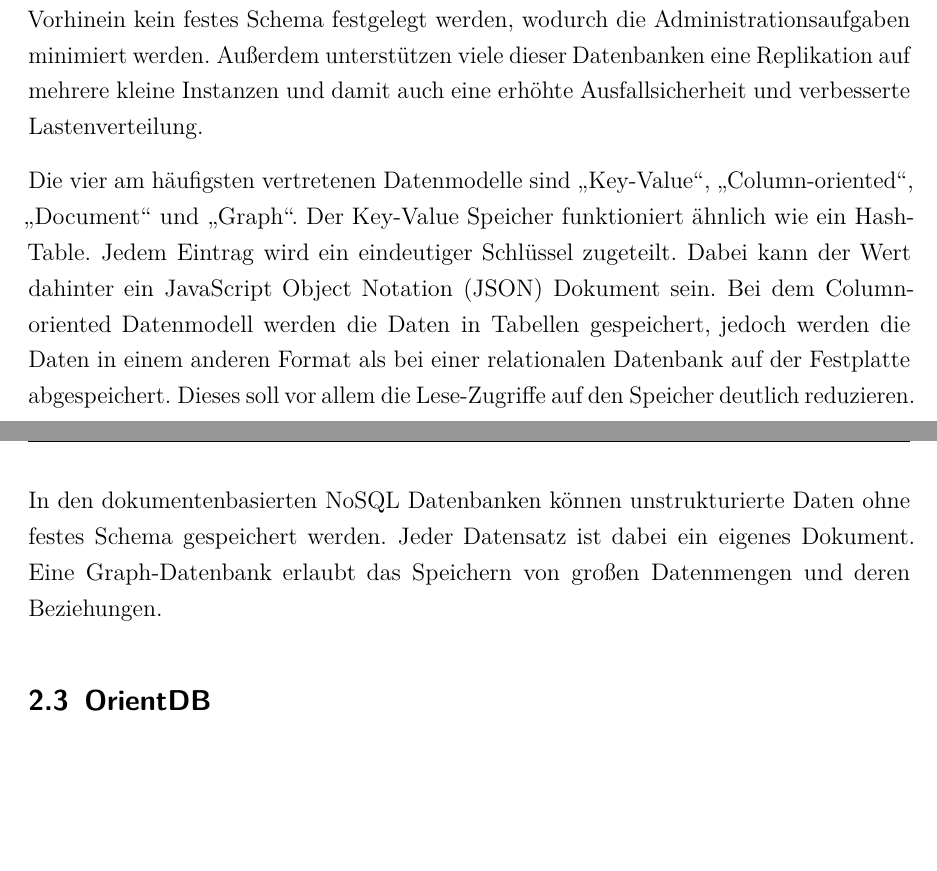
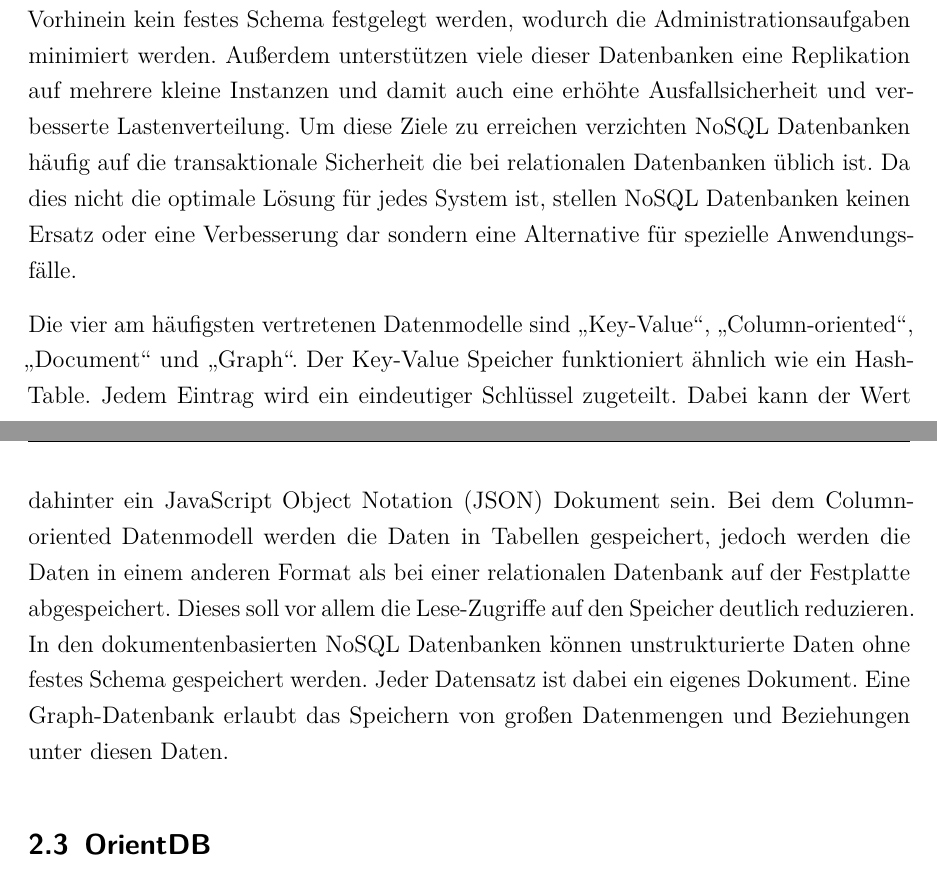
Before and after one commit to alexandermenze/wdk-analyse, a LaTeX thesis (latex/Thesis.tex, which reads latex/chapter/Grundlagen.tex): two parts of pages 9 and 10 of 17, joined at a grey line, cut so that both start at the same text, the shorter picture padded with empty space. Compiled offline with pdfLaTeX.

Commit message:
NoSQL fertig

```diff
--- a/latex/chapter/Grundlagen.tex
+++ b/latex/chapter/Grundlagen.tex
@@ -42,9 +42,9 @@ Die Effizienzmarkthypothese von Fama beschreibt, dass der Kapitalmarkt effizient
 % Gerade bei Big Data und Massendaten die unterschiedlich strukturiert sind ist es schwierig ein gemeinsames Datenmodell zu finden
 % Typen: Key-Value Datastore, Column-oriented Data Store, Document Data Store, Graph Data Store
 
-Angetrieben durch die hohen Anforderungen an Skalierung und Performance entwickelten sich in den späten 80er Jahren die sogenannten NoSQL Datenbanken. Markant ist vor allem die Nutzung eines nicht-relationalen Datenbankmodells. Bei diesen muss im Vorhinein kein festes Schema festgelegt werden, wodurch die Administrationsaufgaben minimiert werden. Außerdem unterstützen viele dieser Datenbanken eine Replikation auf mehrere kleine Instanzen und damit auch eine erhöhte Ausfallsicherheit und verbesserte Lastenverteilung.
+Angetrieben durch die hohen Anforderungen an Skalierung und Performance entwickelten sich in den späten 80er Jahren die sogenannten NoSQL Datenbanken. Markant ist vor allem die Nutzung eines nicht-relationalen Datenbankmodells. Bei diesen muss im Vorhinein kein festes Schema festgelegt werden, wodurch die Administrationsaufgaben minimiert werden. Außerdem unterstützen viele dieser Datenbanken eine Replikation auf mehrere kleine Instanzen und damit auch eine erhöhte Ausfallsicherheit und verbesserte Lastenverteilung. Um diese Ziele zu erreichen verzichten NoSQL Datenbanken häufig auf die transaktionale Sicherheit die bei relationalen Datenbanken üblich ist. Da dies nicht die optimale Lösung für jedes System ist, stellen NoSQL Datenbanken keinen Ersatz oder eine Verbesserung dar sondern eine Alternative für spezielle Anwendungsfälle.
 
-Die vier am häufigsten vertretenen Datenmodelle sind \enquote{Key-Value}, \enquote{Column-oriented}, \enquote{Document} und \enquote{Graph}. Der Key-Value Speicher funktioniert ähnlich wie ein Hash-Table. Jedem Eintrag wird ein eindeutiger Schlüssel zugeteilt. Dabei kann der Wert dahinter ein \gls{JSON} Dokument sein. Bei dem Column-oriented Datenmodell werden die Daten in Tabellen gespeichert, jedoch werden die Daten in einem anderen Format als bei einer relationalen Datenbank auf der Festplatte abgespeichert. Dieses soll vor allem die Lese-Zugriffe auf den Speicher deutlich reduzieren. In den dokumentenbasierten NoSQL Datenbanken können unstrukturierte Daten ohne festes Schema gespeichert werden. Jeder Datensatz ist dabei ein eigenes Dokument. Eine Graph-Datenbank erlaubt das Speichern von großen Datenmengen und deren Beziehungen.
+Die vier am häufigsten vertretenen Datenmodelle sind \enquote{Key-Value}, \enquote{Column-oriented}, \enquote{Document} und \enquote{Graph}. Der Key-Value Speicher funktioniert ähnlich wie ein Hash-Table. Jedem Eintrag wird ein eindeutiger Schlüssel zugeteilt. Dabei kann der Wert dahinter ein \gls{JSON} Dokument sein. Bei dem Column-oriented Datenmodell werden die Daten in Tabellen gespeichert, jedoch werden die Daten in einem anderen Format als bei einer relationalen Datenbank auf der Festplatte abgespeichert. Dieses soll vor allem die Lese-Zugriffe auf den Speicher deutlich reduzieren. In den dokumentenbasierten NoSQL Datenbanken können unstrukturierte Daten ohne festes Schema gespeichert werden. Jeder Datensatz ist dabei ein eigenes Dokument. Eine Graph-Datenbank erlaubt das Speichern von großen Datenmengen und Beziehungen unter diesen Daten.
 
 \subsection{OrientDB}
 
```
